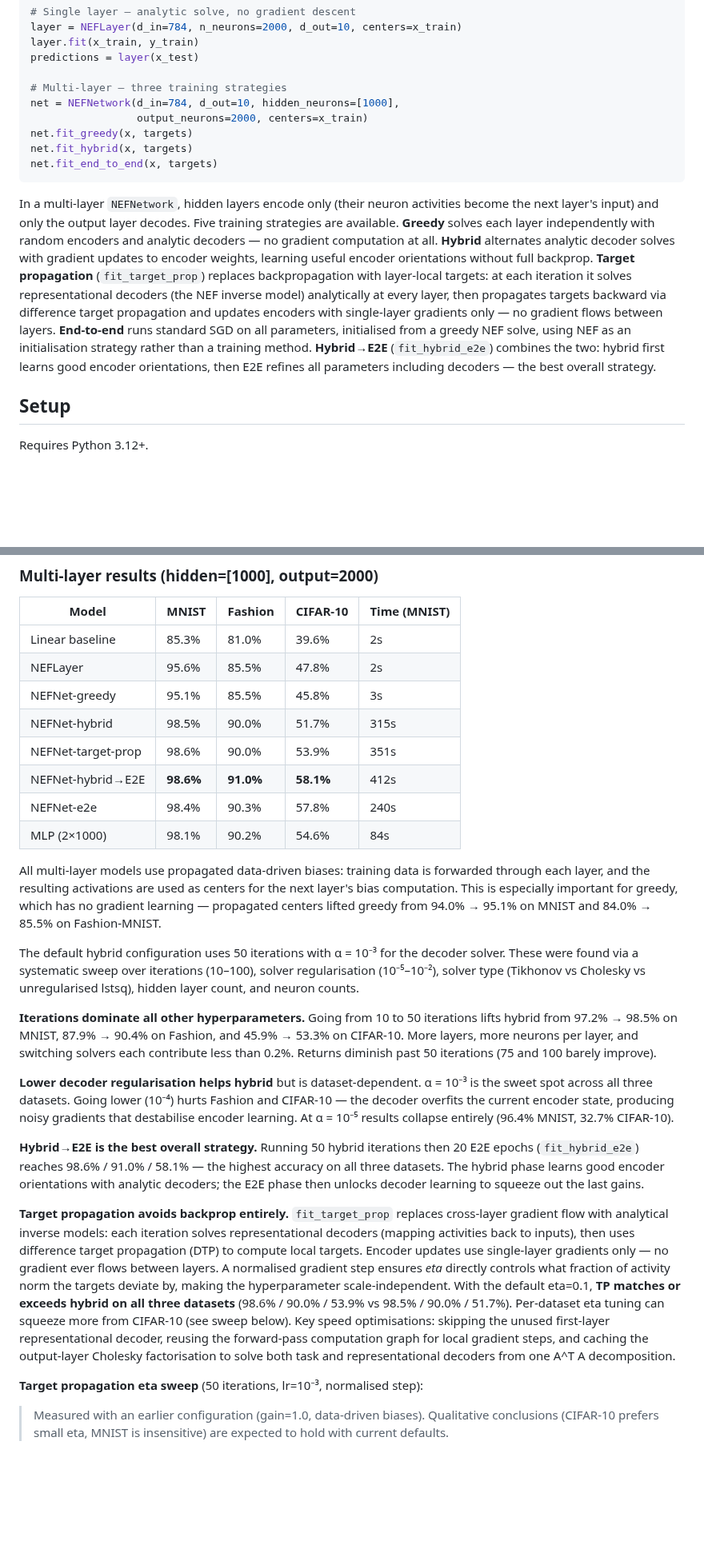
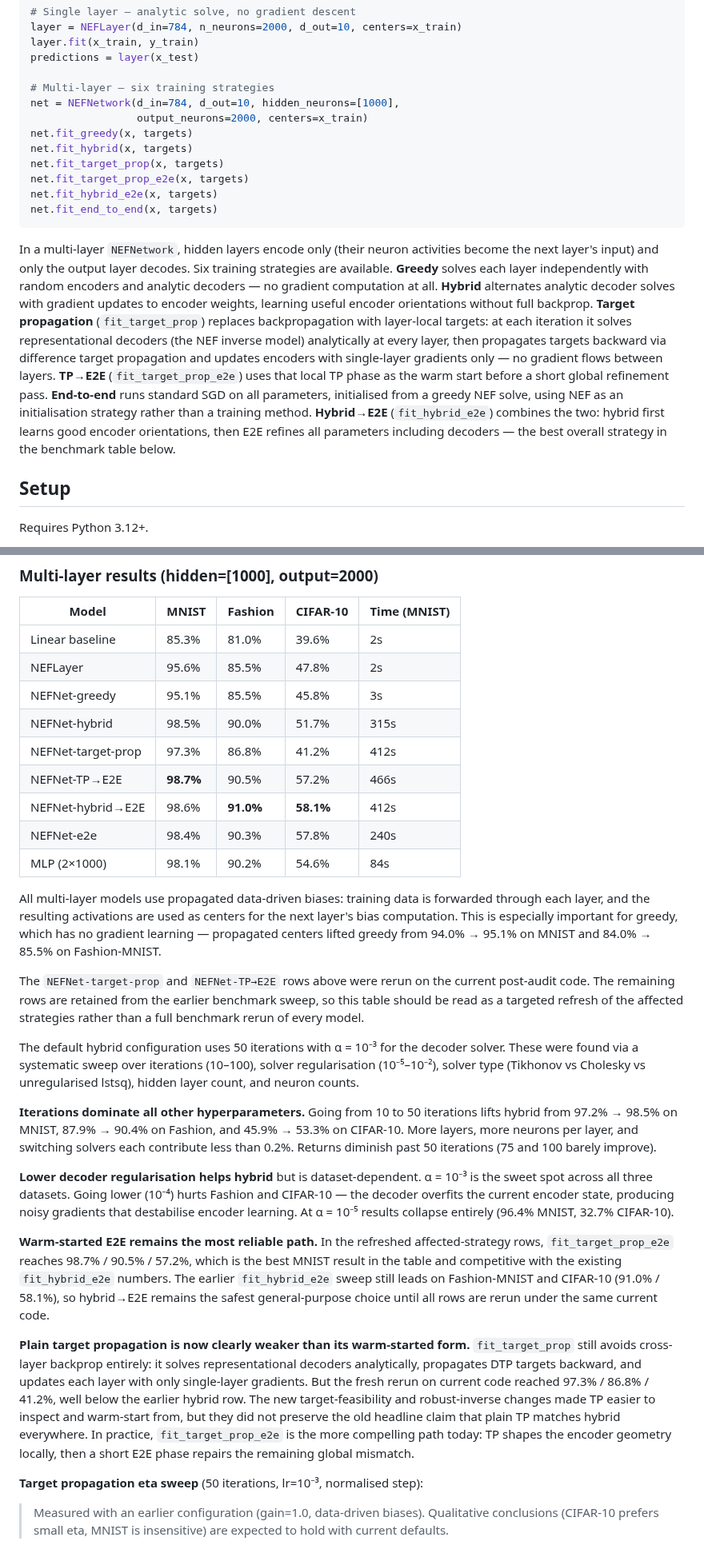
Before and after one commit to nikeke/leenef, a Markdown page: README.md, 2 parts joined by grey strips. Shown at 80% size. Drawn GitHub-style; blank space fills up the shorter version.

````diff
--- a/README.md
+++ b/README.md
@@ -41,17 +41,20 @@ layer = NEFLayer(d_in=784, n_neurons=2000, d_out=10, centers=x_train)
 layer.fit(x_train, y_train)
 predictions = layer(x_test)
 
-# Multi-layer — three training strategies
+# Multi-layer — six training strategies
 net = NEFNetwork(d_in=784, d_out=10, hidden_neurons=[1000],
                  output_neurons=2000, centers=x_train)
 net.fit_greedy(x, targets)
 net.fit_hybrid(x, targets)
+net.fit_target_prop(x, targets)
+net.fit_target_prop_e2e(x, targets)
+net.fit_hybrid_e2e(x, targets)
 net.fit_end_to_end(x, targets)
 ```
 
 In a multi-layer `NEFNetwork`, hidden layers encode only (their neuron
 activities become the next layer's input) and only the output layer decodes.
-Five training strategies are available.  **Greedy** solves each layer
+Six training strategies are available.  **Greedy** solves each layer
 independently with random encoders and analytic decoders — no gradient
 computation at all.  **Hybrid** alternates analytic decoder solves with
 gradient updates to encoder weights, learning useful encoder orientations
@@ -60,11 +63,13 @@ backpropagation with layer-local targets: at each iteration it solves
 representational decoders (the NEF inverse model) analytically at every
 layer, then propagates targets backward via difference target propagation
 and updates encoders with single-layer gradients only — no gradient flows
-between layers.  **End-to-end** runs standard SGD on all parameters,
-initialised from a greedy NEF solve, using NEF as an initialisation
-strategy rather than a training method.  **Hybrid→E2E** (`fit_hybrid_e2e`)
-combines the two: hybrid first learns good encoder orientations, then E2E
-refines all parameters including decoders — the best overall strategy.
+between layers.  **TP→E2E** (`fit_target_prop_e2e`) uses that local TP phase
+as the warm start before a short global refinement pass.  **End-to-end** runs
+standard SGD on all parameters, initialised from a greedy NEF solve, using NEF
+as an initialisation strategy rather than a training method.
+**Hybrid→E2E** (`fit_hybrid_e2e`) combines the two: hybrid first learns good
+encoder orientations, then E2E refines all parameters including decoders — the
+best overall strategy in the benchmark table below.
 
 ## Setup
 
@@ -179,8 +193,9 @@ the model generalises well, with test MSE within 1% of training MSE.
 | NEFLayer          | 95.6%    | 85.5%    | 47.8%    |     2s       |
 | NEFNet-greedy     | 95.1%    | 85.5%    | 45.8%    |     3s       |
 | NEFNet-hybrid     | 98.5%    | 90.0%    | 51.7%    |   315s       |
-| NEFNet-target-prop| 98.6%    | 90.0%    | 53.9%    |   351s       |
-| NEFNet-hybrid→E2E |**98.6%** |**91.0%** |**58.1%** |   412s       |
+| NEFNet-target-prop| 97.3%    | 86.8%    | 41.2%    |   412s       |
+| NEFNet-TP→E2E     |**98.7%** | 90.5%    | 57.2%    |   466s       |
+| NEFNet-hybrid→E2E | 98.6%    |**91.0%** |**58.1%** |   412s       |
 | NEFNet-e2e        | 98.4%    | 90.3%    | 57.8%    |   240s       |
 | MLP (2×1000)      | 98.1%    | 90.2%    | 54.6%    |    84s       |
 
@@ -189,6 +204,11 @@ forwarded through each layer, and the resulting activations are used as
 centers for the next layer's bias computation.  This is especially important
 for greedy, which has no gradient learning — propagated centers lifted
 greedy from 94.0% → 95.1% on MNIST and 84.0% → 85.5% on Fashion-MNIST.
+
+The `NEFNet-target-prop` and `NEFNet-TP→E2E` rows above were rerun on the
+current post-audit code.  The remaining rows are retained from the earlier
+benchmark sweep, so this table should be read as a targeted refresh of the
+affected strategies rather than a full benchmark rerun of every model.
 
 The default hybrid configuration uses 50 iterations with α = 10⁻³ for the
 decoder solver.  These were found via a systematic sweep over iterations
@@ -207,27 +227,23 @@ diminish past 50 iterations (75 and 100 barely improve).
 encoder state, producing noisy gradients that destabilise encoder learning.
 At α = 10⁻⁵ results collapse entirely (96.4% MNIST, 32.7% CIFAR-10).
 
-**Hybrid→E2E is the best overall strategy.**  Running 50 hybrid iterations
-then 20 E2E epochs (`fit_hybrid_e2e`) reaches 98.6% / 91.0% / 58.1% —
-the highest accuracy on all three datasets.  The hybrid phase learns
-good encoder orientations with analytic decoders; the E2E phase then
-unlocks decoder learning to squeeze out the last gains.
+**Warm-started E2E remains the most reliable path.**  In the refreshed
+affected-strategy rows, `fit_target_prop_e2e` reaches 98.7% / 90.5% / 57.2%,
+which is the best MNIST result in the table and competitive with the existing
+`fit_hybrid_e2e` numbers.  The earlier `fit_hybrid_e2e` sweep still leads on
+Fashion-MNIST and CIFAR-10 (91.0% / 58.1%), so hybrid→E2E remains the safest
+general-purpose choice until all rows are rerun under the same current code.
 
-**Target propagation avoids backprop entirely.**  `fit_target_prop` replaces
-cross-layer gradient flow with analytical inverse models: each iteration
-solves representational decoders (mapping activities back to inputs), then
-uses difference target propagation (DTP) to compute local targets.  Encoder
-updates use single-layer gradients only — no gradient ever flows between
-layers.  A normalised gradient step ensures *eta* directly controls what
-fraction of activity norm the targets deviate by, making the hyperparameter
-scale-independent.  With the default eta=0.1, **TP matches or exceeds hybrid
-on all three datasets** (98.6% / 90.0% / 53.9% vs 98.5% / 90.0% / 51.7%).
-Per-dataset eta tuning can squeeze more from CIFAR-10 (see sweep below).
-Key speed optimisations: skipping the
-unused first-layer representational decoder, reusing the forward-pass
-computation graph for local gradient steps, and caching the output-layer
-Cholesky factorisation to solve both task and representational decoders
-from one A^T A decomposition.
+**Plain target propagation is now clearly weaker than its warm-started form.**
+`fit_target_prop` still avoids cross-layer backprop entirely: it solves
+representational decoders analytically, propagates DTP targets backward, and
+updates each layer with only single-layer gradients.  But the fresh rerun on
+current code reached 97.3% / 86.8% / 41.2%, well below the earlier hybrid row.
+The new target-feasibility and robust-inverse changes made TP easier to
+inspect and warm-start from, but they did not preserve the old headline claim
+that plain TP matches hybrid everywhere.  In practice, `fit_target_prop_e2e`
+is the more compelling path today: TP shapes the encoder geometry locally,
+then a short E2E phase repairs the remaining global mismatch.
 
 **Target propagation eta sweep** (50 iterations, lr=10⁻³, normalised step):
 
````
Also changed, not shown: other parts of README.md (+54 -18 lines), docs/strategy_comparison.png, 1 other file.
